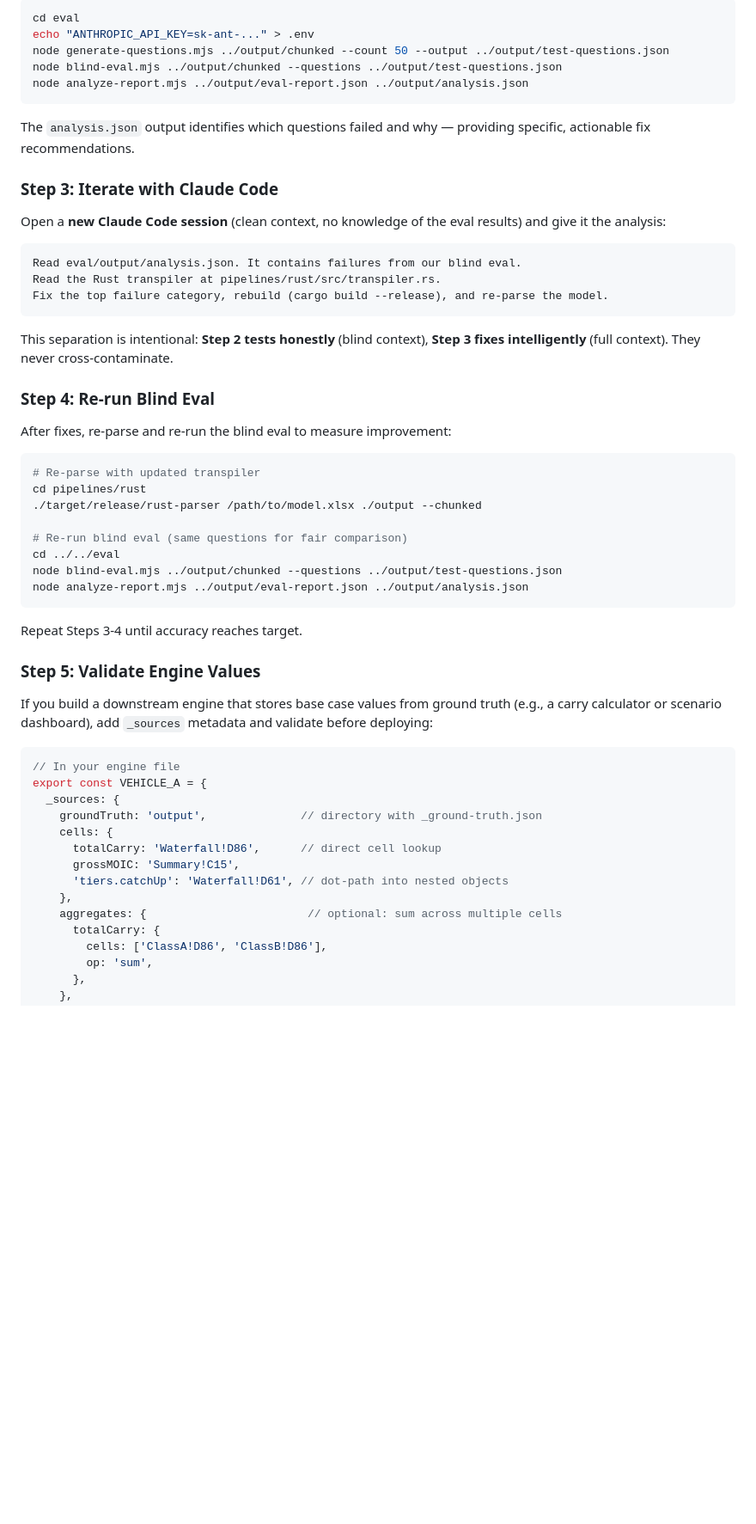
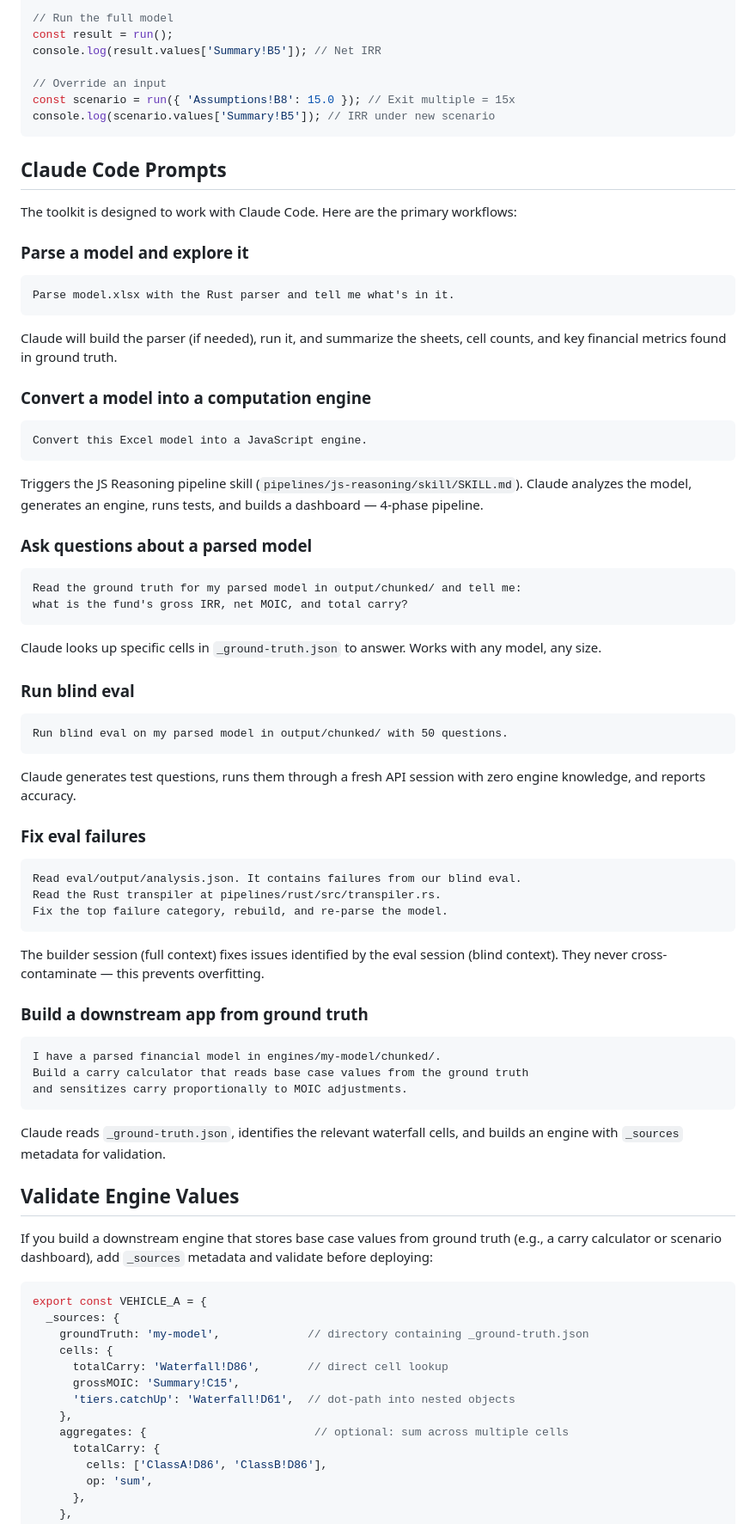
Before and after one commit to ebootheee/excel-to-engine, a Markdown page: README.md, the part around one of its changes. Shown at 86% size. GitHub-like rendering; blank space fills up the shorter version.

````diff
--- a/README.md
+++ b/README.md
@@ -183,58 +43,84 @@ The blind eval is an independent test — a fresh Claude API session with zero k
 
-```bash
-cd eval
-echo "ANTHROPIC_API_KEY=sk-ant-..." > .env
-node generate-questions.mjs ../output/chunked --count 50 --output ../output/test-questions.json
-node blind-eval.mjs ../output/chunked --questions ../output/test-questions.json
-node analyze-report.mjs ../output/eval-report.json ../output/analysis.json
+// Run the full model
+const result = run();
+console.log(result.values['Summary!B5']); // Net IRR
+
+// Override an input
+const scenario = run({ 'Assumptions!B8': 15.0 }); // Exit multiple = 15x
+console.log(scenario.values['Summary!B5']); // IRR under new scenario
 ```
 
-The `analysis.json` output identifies which questions failed and why — providing specific, actionable fix recommendations.
+## Claude Code Prompts
 
-### Step 3: Iterate with Claude Code
+The toolkit is designed to work with Claude Code. Here are the primary workflows:
 
-Open a **new Claude Code session** (clean context, no knowledge of the eval results) and give it the analysis:
+### Parse a model and explore it
+
+```
+Parse model.xlsx with the Rust parser and tell me what's in it.
+```
+
+Claude will build the parser (if needed), run it, and summarize the sheets, cell counts, and key financial metrics found in ground truth.
+
+### Convert a model into a computation engine
+
+```
+Convert this Excel model into a JavaScript engine.
+```
+
+Triggers the JS Reasoning pipeline skill (`pipelines/js-reasoning/skill/SKILL.md`). Claude analyzes the model, generates an engine, runs tests, and builds a dashboard — 4-phase pipeline.
+
+### Ask questions about a parsed model
+
+```
+Read the ground truth for my parsed model in output/chunked/ and tell me:
+what is the fund's gross IRR, net MOIC, and total carry?
+```
+
+Claude looks up specific cells in `_ground-truth.json` to answer. Works with any model, any size.
+
+### Run blind eval
+
+```
+Run blind eval on my parsed model in output/chunked/ with 50 questions.
+```
+
+Claude generates test questions, runs them through a fresh API session with zero engine knowledge, and reports accuracy.
+
+### Fix eval failures
 
 ```
 Read eval/output/analysis.json. It contains failures from our blind eval.
 Read the Rust transpiler at pipelines/rust/src/transpiler.rs.
-Fix the top failure category, rebuild (cargo build --release), and re-parse the model.
+Fix the top failure category, rebuild, and re-parse the model.
 ```
 
-This separation is intentional: **Step 2 tests honestly** (blind context), **Step 3 fixes intelligently** (full context). They never cross-contaminate.
+The builder session (full context) fixes issues identified by the eval session (blind context). They never cross-contaminate — this prevents overfitting.
 
-### Step 4: Re-run Blind Eval
+### Build a downstream app from ground truth
 
-After fixes, re-parse and re-run the blind eval to measure improvement:
-
-```bash
-# Re-parse with updated transpiler
-cd pipelines/rust
-./target/release/rust-parser /path/to/model.xlsx ./output --chunked
-
-# Re-run blind eval (same questions for fair comparison)
-cd ../../eval
-node blind-eval.mjs ../output/chunked --questions ../output/test-questions.json
-node analyze-report.mjs ../output/eval-report.json ../output/analysis.json
+```
+I have a parsed financial model in engines/my-model/chunked/.
+Build a carry calculator that reads base case values from the ground truth
+and sensitizes carry proportionally to MOIC adjustments.
 ```
 
-Repeat Steps 3-4 until accuracy reaches target.
+Claude reads `_ground-truth.json`, identifies the relevant waterfall cells, and builds an engine with `_sources` metadata for validation.
 
-### Step 5: Validate Engine Values
+## Validate Engine Values
 
 If you build a downstream engine that stores base case values from ground truth (e.g., a carry calculator or scenario dashboard), add `_sources` metadata and validate before deploying:
 
 ```javascript
-// In your engine file
 export const VEHICLE_A = {
   _sources: {
-    groundTruth: 'output',              // directory with _ground-truth.json
+    groundTruth: 'my-model',             // directory containing _ground-truth.json
     cells: {
-      totalCarry: 'Waterfall!D86',      // direct cell lookup
+      totalCarry: 'Waterfall!D86',       // direct cell lookup
       grossMOIC: 'Summary!C15',
-      'tiers.catchUp': 'Waterfall!D61', // dot-path into nested objects
+      'tiers.catchUp': 'Waterfall!D61',  // dot-path into nested objects
     },
-    aggregates: {                        // optional: sum across multiple cells
+    aggregates: {                         // optional: sum across multiple cells
       totalCarry: {
         cells: ['ClassA!D86', 'ClassB!D86'],
         op: 'sum',
````
Also changed, not shown: other parts of README.md (+131 -167 lines).
